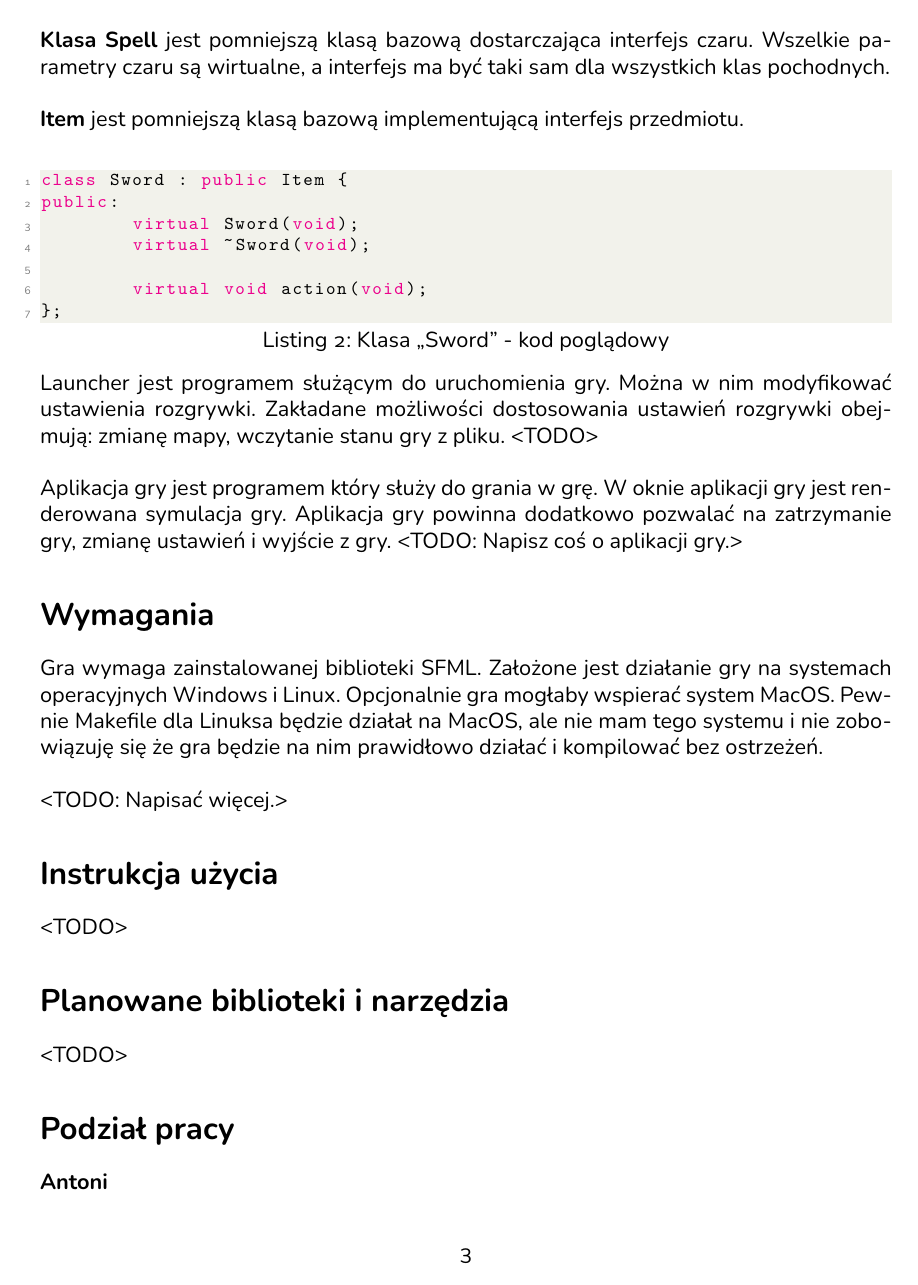
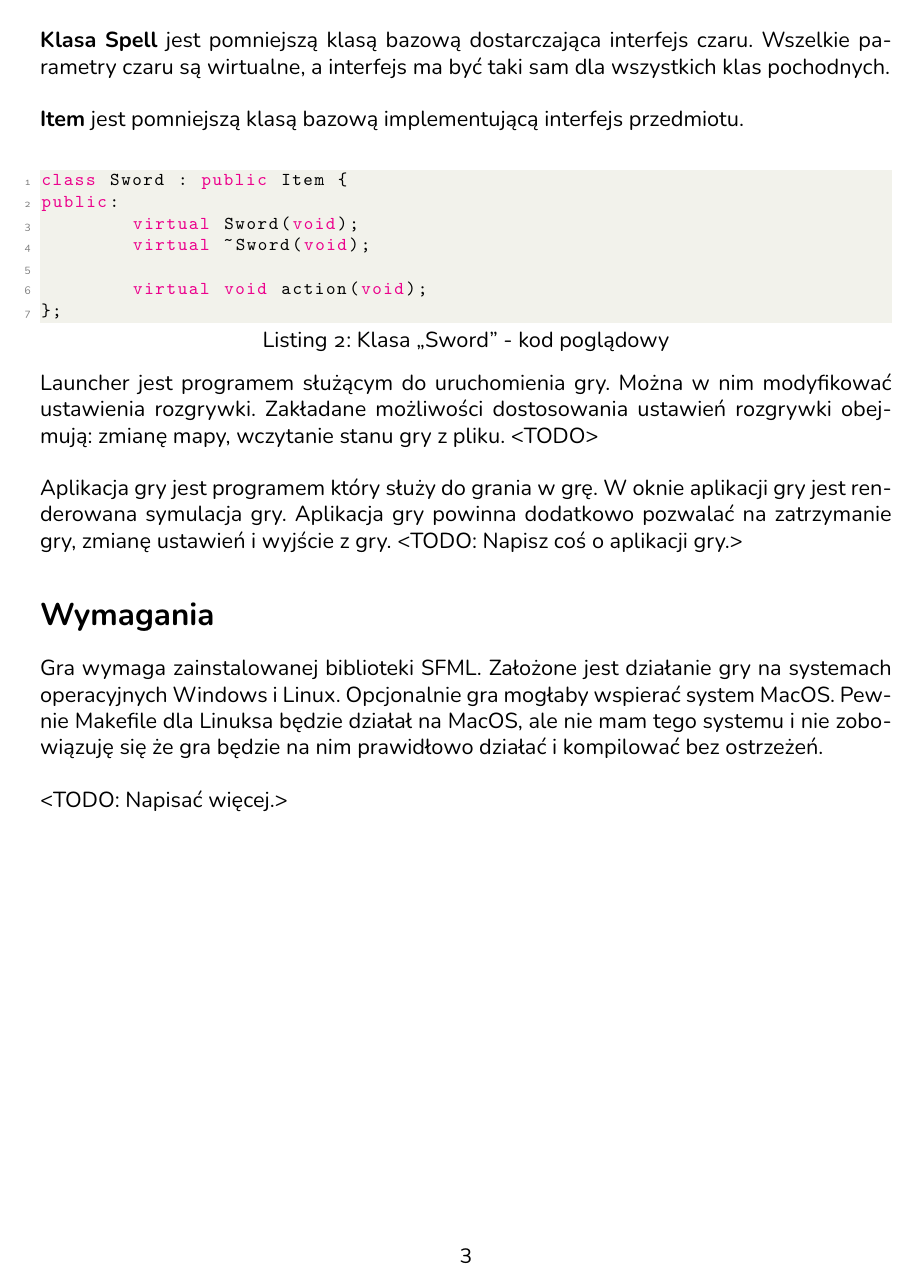
Before and after one commit to antoniprzybylik/studencka_gra_rpg, a LaTeX document (docs/project-docs/dokumentacja.tex): page 4 of 5. The pictures show the PDF file docs/project-docs/dokumentacja.pdf that the author committed with the source.

Commit message:
Improved text formatting.

```diff
--- a/docs/project-docs/dokumentacja.tex
+++ b/docs/project-docs/dokumentacja.tex
@@ -191,6 +191,7 @@ bez ostrzeżeń.
 \\~\\
 <TODO: Napisać więcej.>
 
+\newpage
 \section{Instrukcja użycia}
 <TODO>
 
@@ -204,6 +205,7 @@ bez ostrzeżeń.
 	\item Części ciała gry
 \end{itemize}
 
+\noindent
 \textbf{Zoja}
 \begin{itemize}
 	\item Menu
```
Also changed, not shown: docs/project-docs/dokumentacja.pdf.
